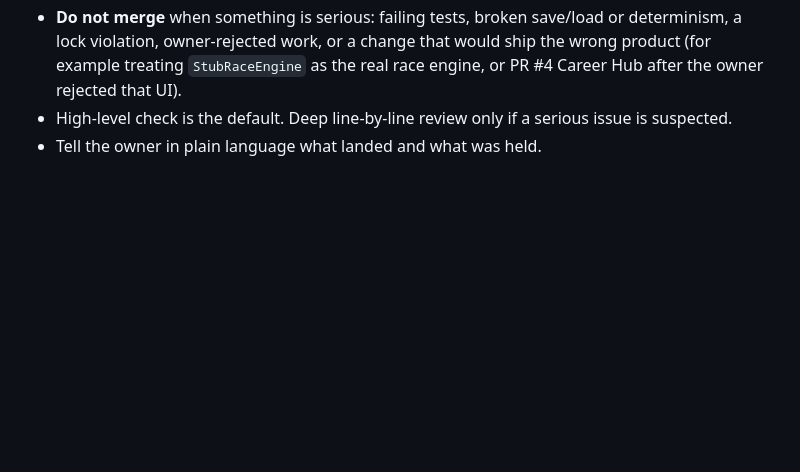
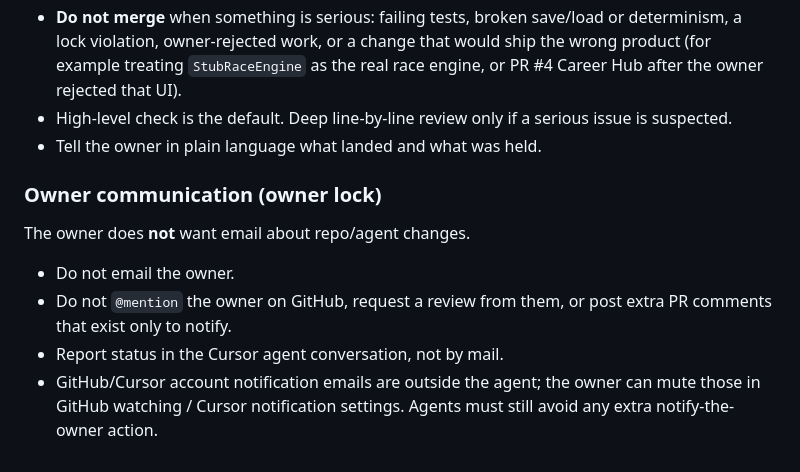
Before and after one commit to DatJikun/peloton-manager, a Markdown page: AGENTS.md, the part around the change. GitHub-like rendering; blank space fills up the shorter version.

Commit message:
docs: do not email the owner about changes (#11)
Why: the owner asked not to receive emails about repo/agent changes.
What: lock chat-only status reporting; no GitHub review requests or notify-only mentions.
Tests: documentation only.

Co-authored-by: Cursor Agent <cursoragent@cursor.com>
Co-authored-by: Mikołaj Wojnowski <DatJikun@users.noreply.github.com>

```diff
--- a/AGENTS.md
+++ b/AGENTS.md
@@ -77,3 +77,14 @@ already found the work ready.
 - High-level check is the default. Deep line-by-line review only if a serious issue is
   suspected.
 - Tell the owner in plain language what landed and what was held.
+
+### Owner communication (owner lock)
+The owner does **not** want email about repo/agent changes.
+
+- Do not email the owner.
+- Do not `@mention` the owner on GitHub, request a review from them, or post extra
+  PR comments that exist only to notify.
+- Report status in the Cursor agent conversation, not by mail.
+- GitHub/Cursor account notification emails are outside the agent; the owner can
+  mute those in GitHub watching / Cursor notification settings. Agents must still
+  avoid any extra notify-the-owner action.
```
Also changed, not shown: HANDOFF.md (+6 -0 lines).
